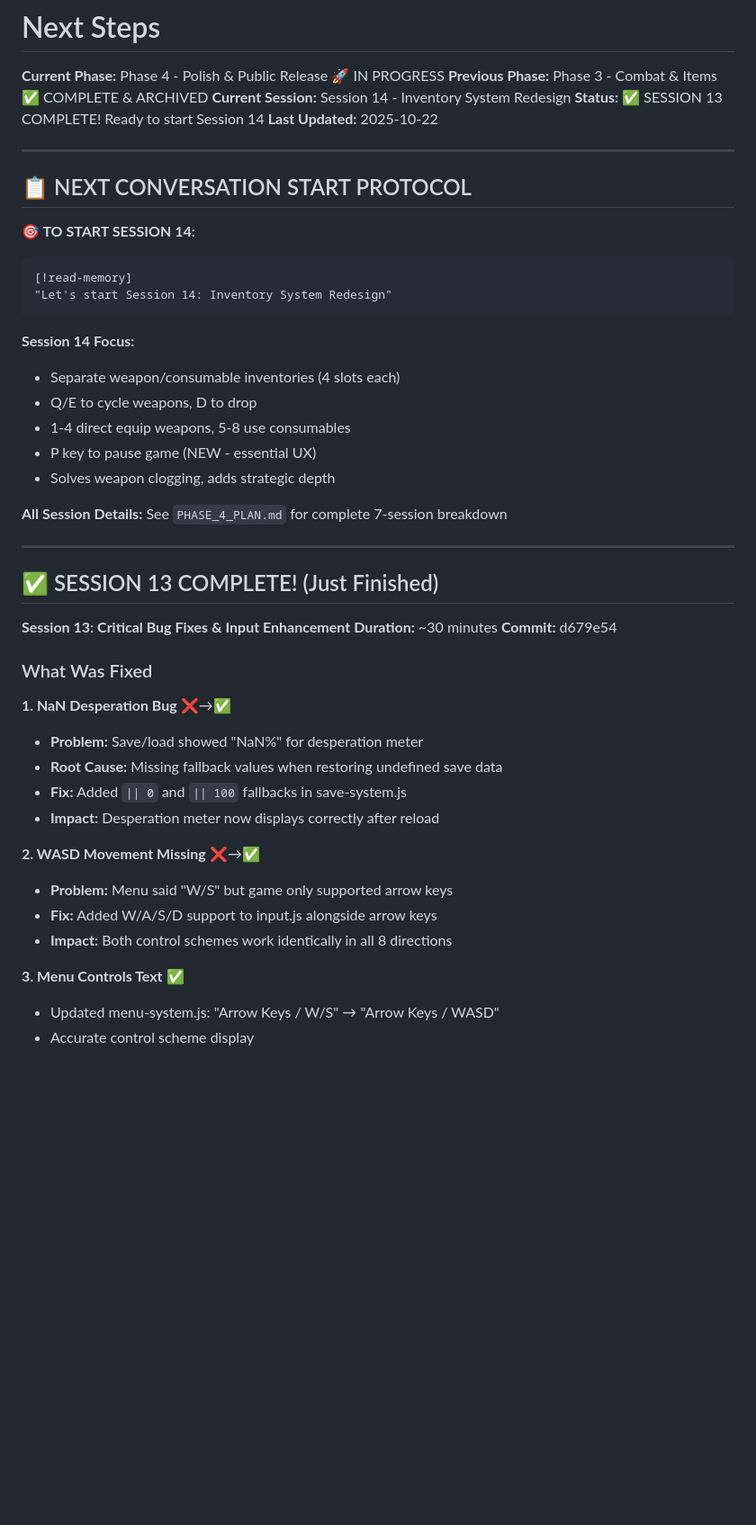
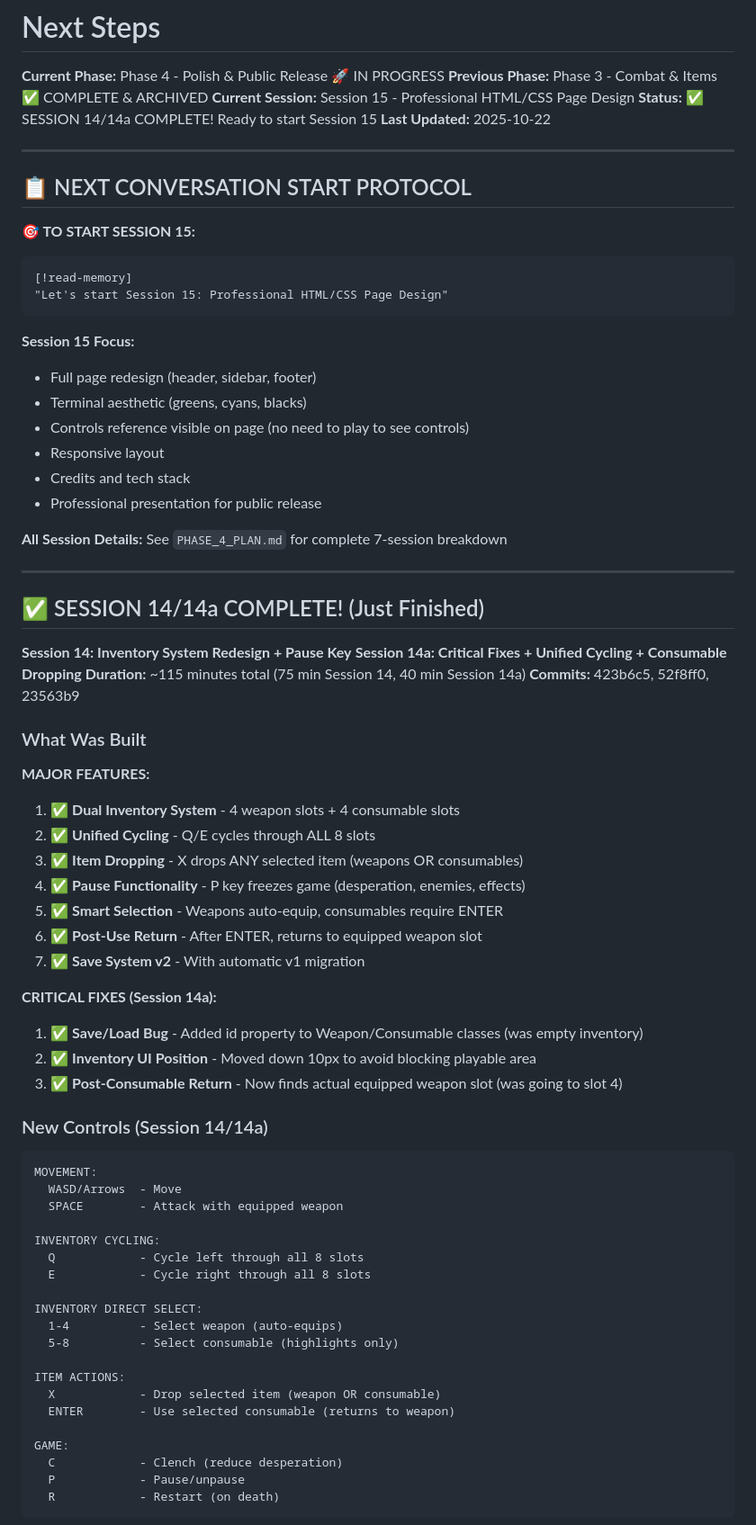
Before and after one commit to phillipclapham/the-descent-code-brown, a Markdown page: project_memory/next_steps.md, the part around the change printed below. Shown: that part at 90% size. Drawn GitHub-style; blank space fills up the shorter version.

Commit message:
Session 15 checkpoint

````diff
--- a/project_memory/next_steps.md
+++ b/project_memory/next_steps.md
@@ -2,50 +2,77 @@
 
 **Current Phase:** Phase 4 - Polish & Public Release 🚀 IN PROGRESS
 **Previous Phase:** Phase 3 - Combat & Items ✅ COMPLETE & ARCHIVED
-**Current Session:** Session 14 - Inventory System Redesign
-**Status:** ✅ SESSION 13 COMPLETE! Ready to start Session 14
+**Current Session:** Session 15 - Professional HTML/CSS Page Design
+**Status:** ✅ SESSION 14/14a COMPLETE! Ready to start Session 15
 **Last Updated:** 2025-10-22
 
 ---
 
 ## 📋 NEXT CONVERSATION START PROTOCOL
 
-**🎯 TO START SESSION 14:**
+**🎯 TO START SESSION 15:**
 ```
 [!read-memory]
-"Let's start Session 14: Inventory System Redesign"
+"Let's start Session 15: Professional HTML/CSS Page Design"
 ```
 
-**Session 14 Focus:**
-- Separate weapon/consumable inventories (4 slots each)
-- Q/E to cycle weapons, D to drop
-- 1-4 direct equip weapons, 5-8 use consumables
-- P key to pause game (NEW - essential UX)
-- Solves weapon clogging, adds strategic depth
+**Session 15 Focus:**
+- Full page redesign (header, sidebar, footer)
+- Terminal aesthetic (greens, cyans, blacks)
+- Controls reference visible on page (no need to play to see controls)
+- Responsive layout
+- Credits and tech stack
+- Professional presentation for public release
 
 **All Session Details:** See `PHASE_4_PLAN.md` for complete 7-session breakdown
 
 ---
 
-## ✅ SESSION 13 COMPLETE! (Just Finished)
+## ✅ SESSION 14/14a COMPLETE! (Just Finished)
 
-**Session 13: Critical Bug Fixes & Input Enhancement**
-**Duration:** ~30 minutes
-**Commit:** d679e54
+**Session 14: Inventory System Redesign + Pause Key**
+**Session 14a: Critical Fixes + Unified Cycling + Consumable Dropping**
+**Duration:** ~115 minutes total (75 min Session 14, 40 min Session 14a)
+**Commits:** 423b6c5, 52f8ff0, 23563b9
 
-### What Was Fixed
+### What Was Built
 
-**1. NaN Desperation Bug** ❌→✅
-- **Problem:** Save/load showed "NaN%" for desperation meter
-- **Root Cause:** Missing fallback values when restoring undefined save data
-- **Fix:** Added `|| 0` and `|| 100` fallbacks in save-system.js
-- **Impact:** Desperation meter now displays correctly after reload
+**MAJOR FEATURES:**
+1. ✅ **Dual Inventory System** - 4 weapon slots + 4 consumable slots
+2. ✅ **Unified Cycling** - Q/E cycles through ALL 8 slots
+3. ✅ **Item Dropping** - X drops ANY selected item (weapons OR consumables)
+4. ✅ **Pause Functionality** - P key freezes game (desperation, enemies, effects)
+5. ✅ **Smart Selection** - Weapons auto-equip, consumables require ENTER
+6. ✅ **Post-Use Return** - After ENTER, returns to equipped weapon slot
+7. ✅ **Save System v2** - With automatic v1 migration
 
-**2. WASD Movement Missing** ❌→✅
-- **Problem:** Menu said "W/S" but game only supported arrow keys
-- **Fix:** Added W/A/S/D support to input.js alongside arrow keys
-- **Impact:** Both control schemes work identically in all 8 directions
+**CRITICAL FIXES (Session 14a):**
+1. ✅ **Save/Load Bug** - Added id property to Weapon/Consumable classes (was empty inventory)
+2. ✅ **Inventory UI Position** - Moved down 10px to avoid blocking playable area
+3. ✅ **Post-Consumable Return** - Now finds actual equipped weapon slot (was going to slot 4)
 
-**3. Menu Controls Text** ✅
-- Updated menu-system.js: "Arrow Keys / W/S" → "Arrow Keys / WASD"
-- Accurate control scheme display
+### New Controls (Session 14/14a)
+
+```
+MOVEMENT:
+  WASD/Arrows  - Move
+  SPACE        - Attack with equipped weapon
+
+INVENTORY CYCLING:
+  Q            - Cycle left through all 8 slots
+  E            - Cycle right through all 8 slots
+
+INVENTORY DIRECT SELECT:
+  1-4          - Select weapon (auto-equips)
+  5-8          - Select consumable (highlights only)
+
+ITEM ACTIONS:
+  X            - Drop selected item (weapon OR consumable)
+  ENTER        - Use selected consumable (returns to weapon)
+
+GAME:
+  C            - Clench (reduce desperation)
+  P            - Pause/unpause
+  R            - Restart (on death)
+```
+
````
Also changed, not shown: other parts of project_memory/next_steps.md (+243 -217 lines).
